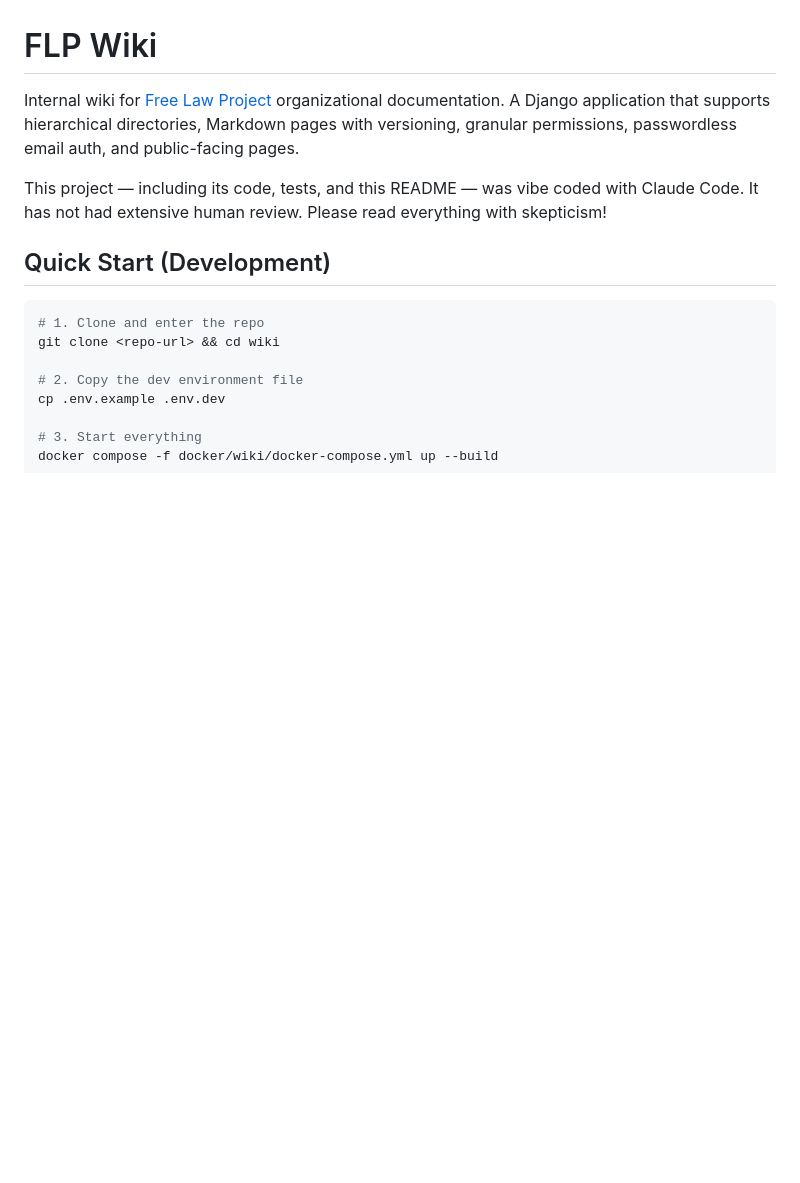
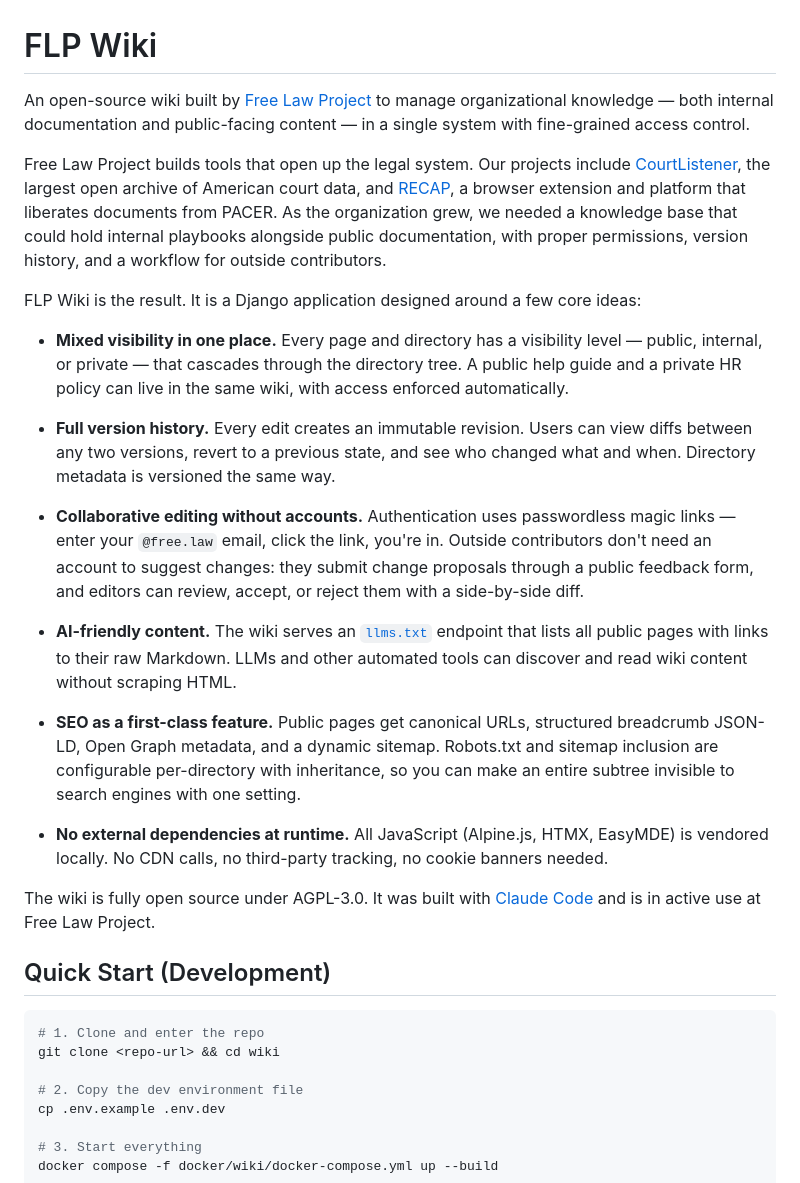
Before and after one commit to freelawproject/wiki, a Markdown page: README.md, the part around the change. Drawn GitHub-style; blank space fills up the shorter version.

Commit message:
Rewrite README overview for humans and bots
Replace the terse one-liner with a narrative overview explaining what
FLP Wiki is, why it was built, and what makes it distinctive. Written
to serve double duty as source material for a blog post announcing
the wiki.

Co-Authored-By: Claude Opus 4.6 (1M context) <noreply@anthropic.com>

```diff
--- a/README.md
+++ b/README.md
@@ -1,13 +1,24 @@
 # FLP Wiki
 
-Internal wiki for [Free Law Project](https://free.law) organizational
-documentation. A Django application that supports hierarchical directories,
-Markdown pages with versioning, granular permissions, passwordless email auth,
-and public-facing pages.
+An open-source wiki built by [Free Law Project](https://free.law) to manage organizational knowledge — both internal documentation and public-facing content — in a single system with fine-grained access control.
 
-This project — including its code, tests, and this README — was vibe coded
-with Claude Code. It has not had extensive human review. Please read everything
-with skepticism!
+Free Law Project builds tools that open up the legal system. Our projects include [CourtListener](https://www.courtlistener.com), the largest open archive of American court data, and [RECAP](https://free.law/recap), a browser extension and platform that liberates documents from PACER. As the organization grew, we needed a knowledge base that could hold internal playbooks alongside public documentation, with proper permissions, version history, and a workflow for outside contributors.
+
+FLP Wiki is the result. It is a Django application designed around a few core ideas:
+
+- **Mixed visibility in one place.** Every page and directory has a visibility level — public, internal, or private — that cascades through the directory tree. A public help guide and a private HR policy can live in the same wiki, with access enforced automatically.
+
+- **Full version history.** Every edit creates an immutable revision. Users can view diffs between any two versions, revert to a previous state, and see who changed what and when. Directory metadata is versioned the same way.
+
+- **Collaborative editing without accounts.** Authentication uses passwordless magic links — enter your `@free.law` email, click the link, you're in. Outside contributors don't need an account to suggest changes: they submit change proposals through a public feedback form, and editors can review, accept, or reject them with a side-by-side diff.
+
+- **AI-friendly content.** The wiki serves an [`llms.txt`](https://llmstxt.org/) endpoint that lists all public pages with links to their raw Markdown. LLMs and other automated tools can discover and read wiki content without scraping HTML.
+
+- **SEO as a first-class feature.** Public pages get canonical URLs, structured breadcrumb JSON-LD, Open Graph metadata, and a dynamic sitemap. Robots.txt and sitemap inclusion are configurable per-directory with inheritance, so you can make an entire subtree invisible to search engines with one setting.
+
+- **No external dependencies at runtime.** All JavaScript (Alpine.js, HTMX, EasyMDE) is vendored locally. No CDN calls, no third-party tracking, no cookie banners needed.
+
+The wiki is fully open source under AGPL-3.0. It was built with [Claude Code](https://claude.com/claude-code) and is in active use at Free Law Project.
 
 
 ## Quick Start (Development)
```
